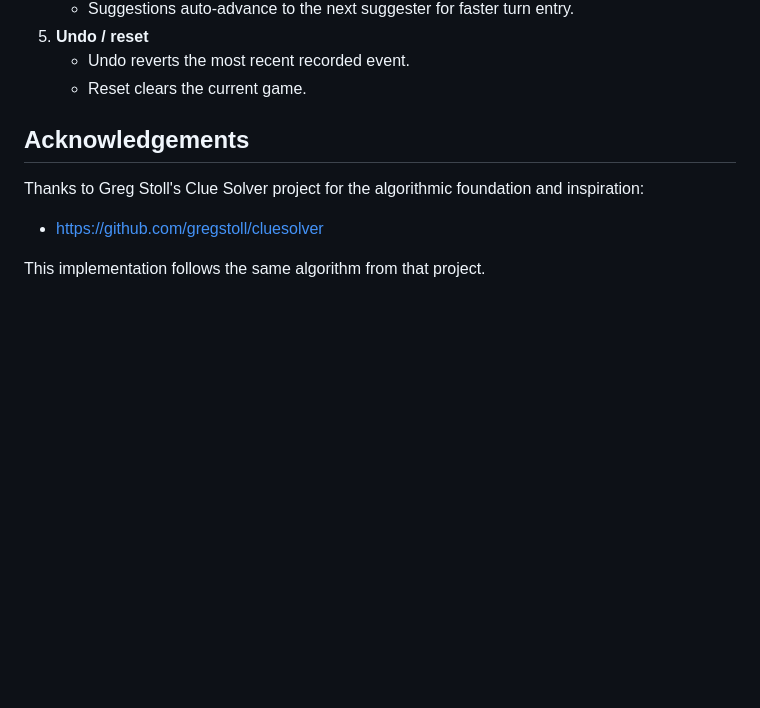
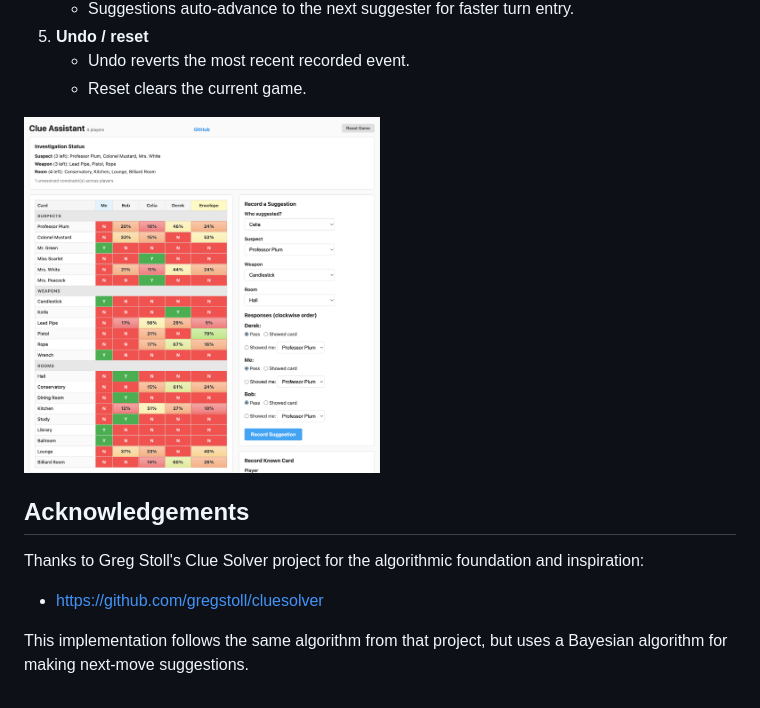
Before and after one commit to dmd/clue-assistant, a Markdown page: README.md, the part around the change. GitHub-like rendering; pictures changed too: demo.png (added); blank space fills up the shorter version.

Commit message:
image

```diff
--- a/README.md
+++ b/README.md
@@ -31,10 +31,13 @@ A single-file web app (`index.html`) for tracking a Clue/Cluedo game and making
    - Reset clears the current game.
 
 
+
+<img src="demo.png" alt="Clue Assistant demo" width="50%" />
+
 ## Acknowledgements
 
 Thanks to Greg Stoll's Clue Solver project for the algorithmic foundation and inspiration:
 
 - https://github.com/gregstoll/cluesolver
 
-This implementation follows the same algorithm from that project.
+This implementation follows the same algorithm from that project, but uses a Bayesian algorithm for making next-move suggestions.
```
